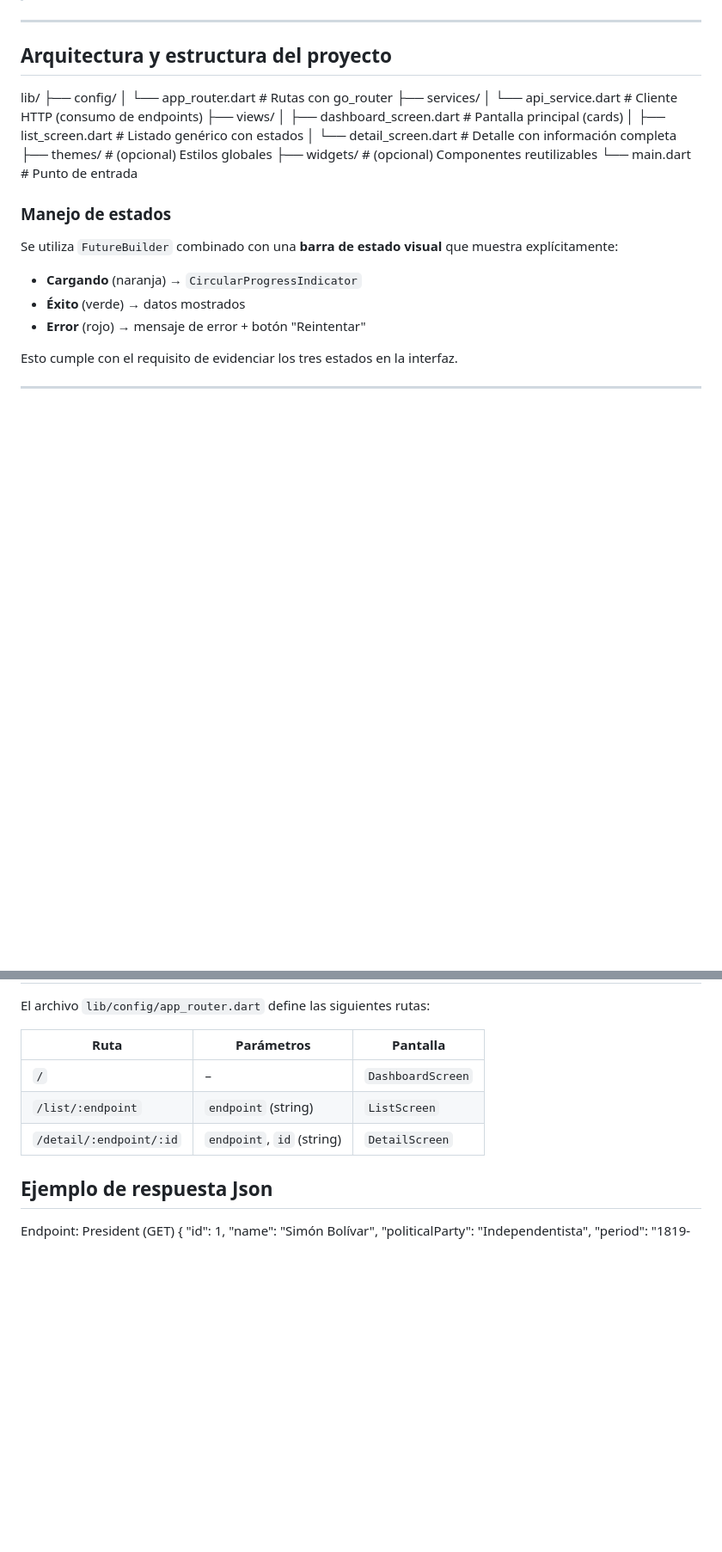
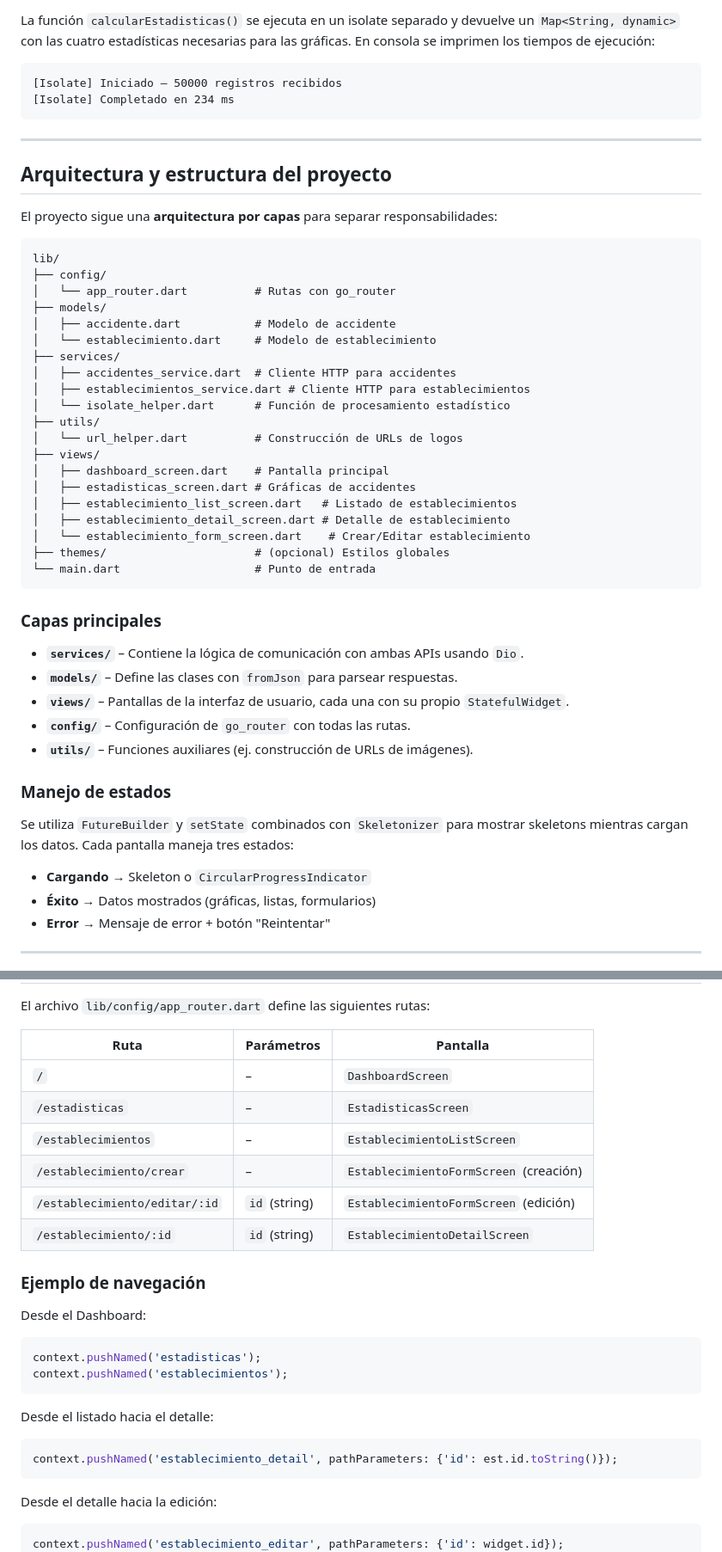
Before and after one commit to Javier-Moran-Jurado/Moviles-Javier, a Markdown page: README.md, 2 parts joined by grey strips. Shown at 86% size. Rendered like a GitHub page; blank space fills up the shorter version.

````diff
--- a/README.md
+++ b/README.md
@@ -39,30 +75,54 @@ La aplicación consume la **API Colombia** (`https://api-colombia.com/api/v1`),
+La función `calcularEstadisticas()` se ejecuta en un isolate separado y devuelve un `Map<String, dynamic>` con las cuatro estadísticas necesarias para las gráficas. En consola se imprimen los tiempos de ejecución:
+
+```
+[Isolate] Iniciado — 50000 registros recibidos
+[Isolate] Completado en 234 ms
+```
 
 ---
 
 ##  Arquitectura y estructura del proyecto
+
+El proyecto sigue una **arquitectura por capas** para separar responsabilidades:
+
+```
 lib/
 ├── config/
-│ └── app_router.dart # Rutas con go_router
+│   └── app_router.dart          # Rutas con go_router
+├── models/
+│   ├── accidente.dart           # Modelo de accidente
+│   └── establecimiento.dart     # Modelo de establecimiento
 ├── services/
-│ └── api_service.dart # Cliente HTTP (consumo de endpoints)
+│   ├── accidentes_service.dart  # Cliente HTTP para accidentes
+│   ├── establecimientos_service.dart # Cliente HTTP para establecimientos
+│   └── isolate_helper.dart      # Función de procesamiento estadístico
+├── utils/
+│   └── url_helper.dart          # Construcción de URLs de logos
 ├── views/
-│ ├── dashboard_screen.dart # Pantalla principal (cards)
-│ ├── list_screen.dart # Listado genérico con estados
-│ └── detail_screen.dart # Detalle con información completa
-├── themes/ # (opcional) Estilos globales
-├── widgets/ # (opcional) Componentes reutilizables
-└── main.dart # Punto de entrada
+│   ├── dashboard_screen.dart    # Pantalla principal
+│   ├── estadisticas_screen.dart # Gráficas de accidentes
+│   ├── establecimiento_list_screen.dart   # Listado de establecimientos
+│   ├── establecimiento_detail_screen.dart # Detalle de establecimiento
+│   └── establecimiento_form_screen.dart    # Crear/Editar establecimiento
+├── themes/                      # (opcional) Estilos globales
+└── main.dart                    # Punto de entrada
+```
 
+### Capas principales
+
+- **`services/`** – Contiene la lógica de comunicación con ambas APIs usando `Dio`.
+- **`models/`** – Define las clases con `fromJson` para parsear respuestas.
+- **`views/`** – Pantallas de la interfaz de usuario, cada una con su propio `StatefulWidget`.
+- **`config/`** – Configuración de `go_router` con todas las rutas.
+- **`utils/`** – Funciones auxiliares (ej. construcción de URLs de imágenes).
 
 ### Manejo de estados
 
-Se utiliza `FutureBuilder` combinado con una **barra de estado visual** que muestra explícitamente:
+Se utiliza `FutureBuilder` y `setState` combinados con `Skeletonizer` para mostrar skeletons mientras cargan los datos. Cada pantalla maneja tres estados:
 
-- **Cargando** (naranja) → `CircularProgressIndicator`
-- **Éxito** (verde) → datos mostrados
-- **Error** (rojo) → mensaje de error + botón "Reintentar"
-
-Esto cumple con el requisito de evidenciar los tres estados en la interfaz.
+- **Cargando** → Skeleton o `CircularProgressIndicator`
+- **Éxito** → Datos mostrados (gráficas, listas, formularios)
+- **Error** → Mensaje de error + botón "Reintentar"
 
 ---
 
@@ -81,8 +133,27 @@ El archivo `lib/config/app_router.dart` define las siguientes rutas:
 | Ruta | Parámetros | Pantalla |
 |------|------------|----------|
 | `/` | – | `DashboardScreen` |
-| `/list/:endpoint` | `endpoint` (string) | `ListScreen` |
-| `/detail/:endpoint/:id` | `endpoint`, `id` (string) | `DetailScreen` |
+| `/estadisticas` | – | `EstadisticasScreen` |
+| `/establecimientos` | – | `EstablecimientoListScreen` |
+| `/establecimiento/crear` | – | `EstablecimientoFormScreen` (creación) |
+| `/establecimiento/editar/:id` | `id` (string) | `EstablecimientoFormScreen` (edición) |
+| `/establecimiento/:id` | `id` (string) | `EstablecimientoDetailScreen` |
 
-## Ejemplo de respuesta Json
-Endpoint: President (GET)
+### Ejemplo de navegación
+
+Desde el Dashboard:
+```dart
+context.pushNamed('estadisticas');
+context.pushNamed('establecimientos');
+```
+
+Desde el listado hacia el detalle:
+```dart
+context.pushNamed('establecimiento_detail', pathParameters: {'id': est.id.toString()});
+```
+
+Desde el detalle hacia la edición:
+```dart
+context.pushNamed('establecimiento_editar', pathParameters: {'id': widget.id});
+```
+
````
Also changed, not shown: other parts of README.md (+91 -46 lines).
